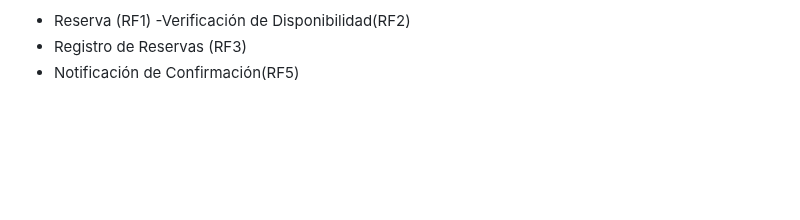
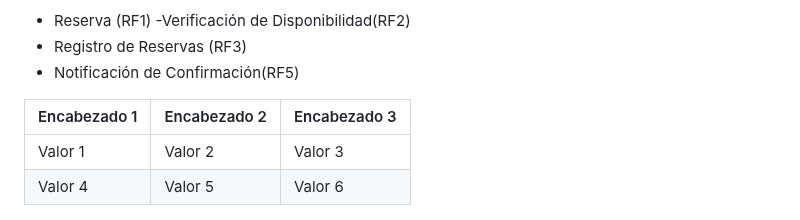
Before and after one commit to JuanCortabarria/Cortabarria-Kalichman-Orona, a Markdown page: README.md, the part around the change. GitHub-like rendering; blank space fills up the shorter version.

Commit message:
tabla prueba

```diff
--- a/README.md
+++ b/README.md
@@ -135,6 +135,12 @@ Referencias a Requerimientos:
 -  Notificación de Confirmación(RF5)
 
 
+| Encabezado 1 | Encabezado 2 | Encabezado 3 |
+|--------------|--------------|--------------|
+| Valor 1      | Valor 2      | Valor 3      |
+| Valor 4      | Valor 5      | Valor 6      |
+
+
 
 ![Modelo Conceptual del Problema](SeleccionarCancha.png)
 ![Modelo Conceptual del Problema](reservaCancha2.png)
```
